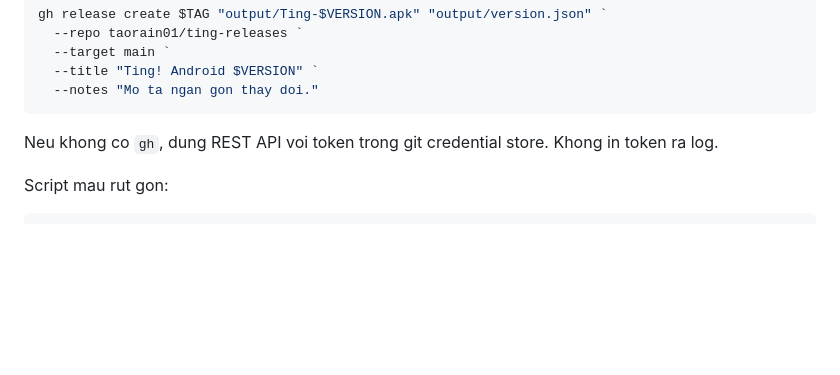
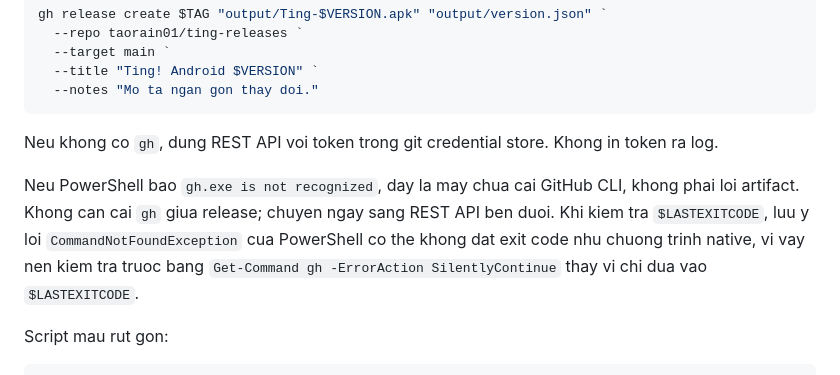
Before and after one commit to taorain01/8.-Ting, a Markdown page: output/RELEASE_GUIDE.md, the part around the change. Rendered like a GitHub page; blank space fills up the shorter version.

Commit message:
Document GitHub CLI release fallback

````diff
--- a/output/RELEASE_GUIDE.md
+++ b/output/RELEASE_GUIDE.md
@@ -262,6 +262,8 @@ gh release create $TAG "output/Ting-$VERSION.apk" "output/version.json" `
 
 Neu khong co `gh`, dung REST API voi token trong git credential store. Khong in token ra log.
 
+Neu PowerShell bao `gh.exe is not recognized`, day la may chua cai GitHub CLI, khong phai loi artifact. Khong can cai `gh` giua release; chuyen ngay sang REST API ben duoi. Khi kiem tra `$LASTEXITCODE`, luu y loi `CommandNotFoundException` cua PowerShell co the khong dat exit code nhu chuong trinh native, vi vay nen kiem tra truoc bang `Get-Command gh -ErrorAction SilentlyContinue` thay vi chi dua vao `$LASTEXITCODE`.
+
 Script mau rut gon:
 
 ```powershell
````
